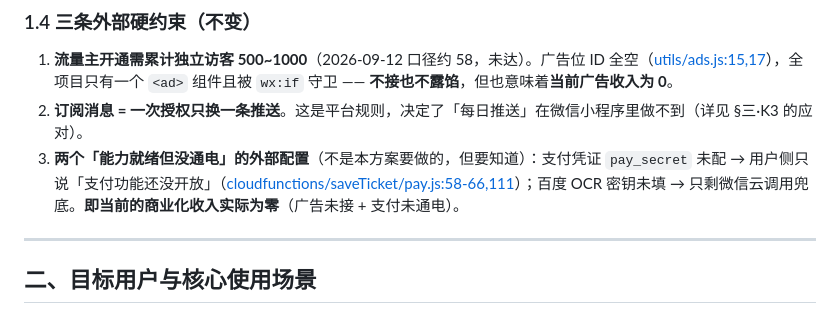
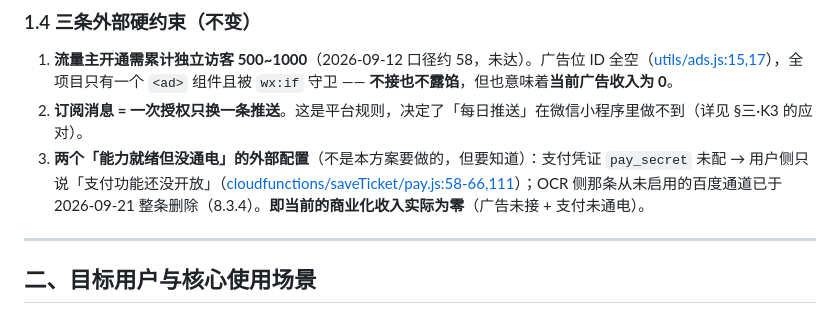
Before and after one commit to liuhuanxi-oss/youpiaoweizheng, a Markdown page: 有票为证v8.4迭代方案-高频使用与留存.md, the part around the change. Drawn GitHub-style.

Commit message:
docs: 方案同步 8.3.4 —— 百度 OCR 那条已删，不再是「未通电的配置」
§一·1.4 第 3 条原写着「百度 OCR 密钥未填 → 只剩微信云调用兜底」，把一条
从未启用的通道当成待激活的外部配置列着。8.3.4 已把它整条删掉（连同常量、
httpsPost、token 缓存、baiduOcr，203 → 127 行），这一条同步改成已办。

Co-Authored-By: Claude Code <noreply@anthropic.com>

```diff
--- a/有票为证v8.4迭代方案-高频使用与留存.md
+++ b/有票为证v8.4迭代方案-高频使用与留存.md
@@ -124,7 +124,7 @@ v8.0 方案里的留存闭环（时光签、那年今天、积分、勋章、订
 
 1. **流量主开通需累计独立访客 500~1000**（2026-09-12 口径约 58，未达）。广告位 ID 全空（[utils/ads.js:15,17](youpiaoweizheng/utils/ads.js#L15-L17)），全项目只有一个 `<ad>` 组件且被 `wx:if` 守卫 —— **不接也不露馅**，但也意味着**当前广告收入为 0**。
 2. **订阅消息 = 一次授权只换一条推送**。这是平台规则，决定了「每日推送」在微信小程序里做不到（详见 §三·K3 的应对）。
-3. **两个「能力就绪但没通电」的外部配置**（不是本方案要做的，但要知道）：支付凭证 `pay_secret` 未配 → 用户侧只说「支付功能还没开放」（[cloudfunctions/saveTicket/pay.js:58-66,111](youpiaoweizheng/cloudfunctions/saveTicket/pay.js#L58-L66)）；百度 OCR 密钥未填 → 只剩微信云调用兜底。**即当前的商业化收入实际为零**（广告未接 + 支付未通电）。
+3. **两个「能力就绪但没通电」的外部配置**（不是本方案要做的，但要知道）：支付凭证 `pay_secret` 未配 → 用户侧只说「支付功能还没开放」（[cloudfunctions/saveTicket/pay.js:58-66,111](youpiaoweizheng/cloudfunctions/saveTicket/pay.js#L58-L66)）；OCR 侧那条从未启用的百度通道已于 2026-09-21 整条删除（8.3.4）。**即当前的商业化收入实际为零**（广告未接 + 支付未通电）。
 
 ---
 
```
